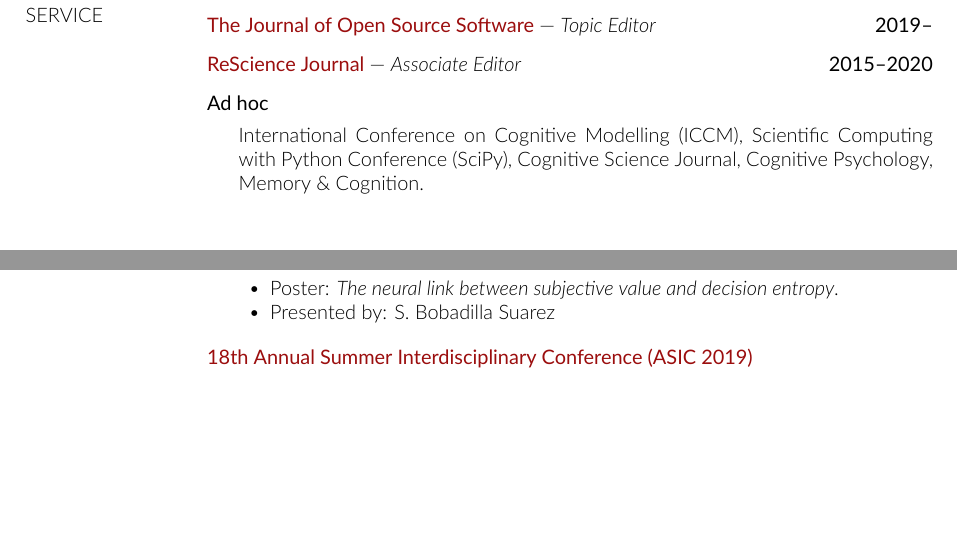
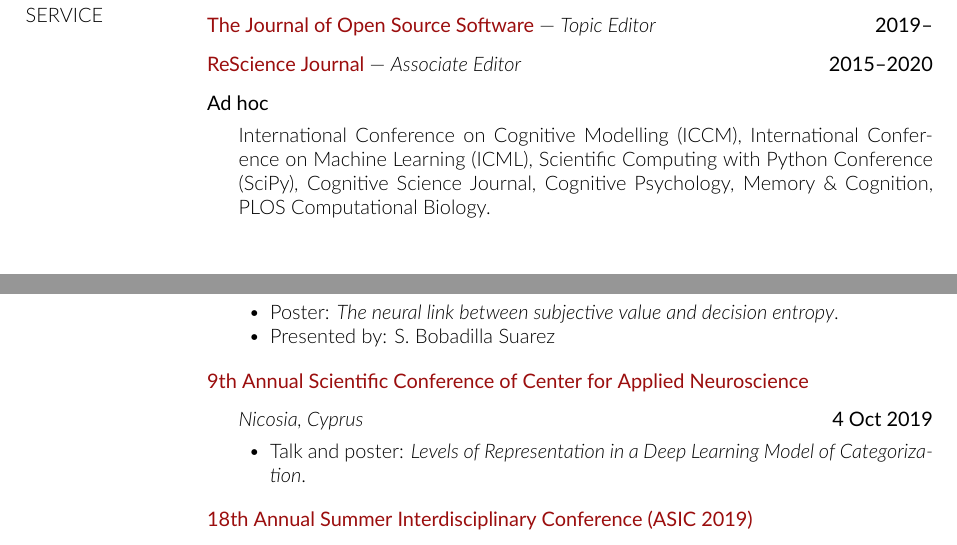
Before and after one commit to oliviaguest/cv, a LaTeX CV (cv_olivia_guest.tex): two parts of pages 2 and 4 of 6, joined at a grey line, cut so that both start at the same text, the shorter picture padded with empty space. Compiled offline with XeLaTeX.

Commit message:
new stuff

```diff
--- a/cv_olivia_guest.tex
+++ b/cv_olivia_guest.tex
@@ -285,8 +285,6 @@
 
  \item[\textbf{Ad hoc}] \hfill
 
-  International Conference on Cognitive Modelling (ICCM), Scientific Computing with Python Conference (SciPy), Cognitive Science Journal, Cognitive Psychology, Memory \& Cognition.
+  International Conference on Cognitive Modelling (ICCM), International Conference on Machine Learning (ICML), Scientific Computing with Python Conference (SciPy), Cognitive Science Journal, Cognitive Psychology, Memory \& Cognition, PLOS Computational Biology.
  \end{outerlist}
 
-%%%%%%%%%%%%%%%%%%%%%%%%%%%%%%%%%%%%%%%%%%%%%%%%
-\section{PREPRINTS \& UNPUBLISHED}
@@ -453,6 +468,15 @@
 \vspace{10pt}
 
 
+
+\textbf{\href{https://www.cancyprus.org/wp-content/uploads/2019/10/Conference-Booklet-2019-print.pdf}{9th Annual Scientific Conference of Center for Applied Neuroscience}}
+\begin{outerlist}
+  \item[] \textit{Nicosia, Cyprus}\hfill\textbf{4 Oct 2019}
+  \begin{innerlist}
+    \item Talk and poster:  \textit{Levels of Representation in a Deep Learning Model of Categorization}.
+  \end{innerlist}
+\end{outerlist}
+\vspace{10pt}
 
 
 \textbf{\href{http://www.cogs.indiana.edu/asic/2019/index.shtml}{18th Annual Summer Interdisciplinary Conference (ASIC 2019)}}
```
Also changed, not shown: cv_olivia_guest.pdf, cv_olivia_guest.tex (73 more changed lines), 4 other files.
